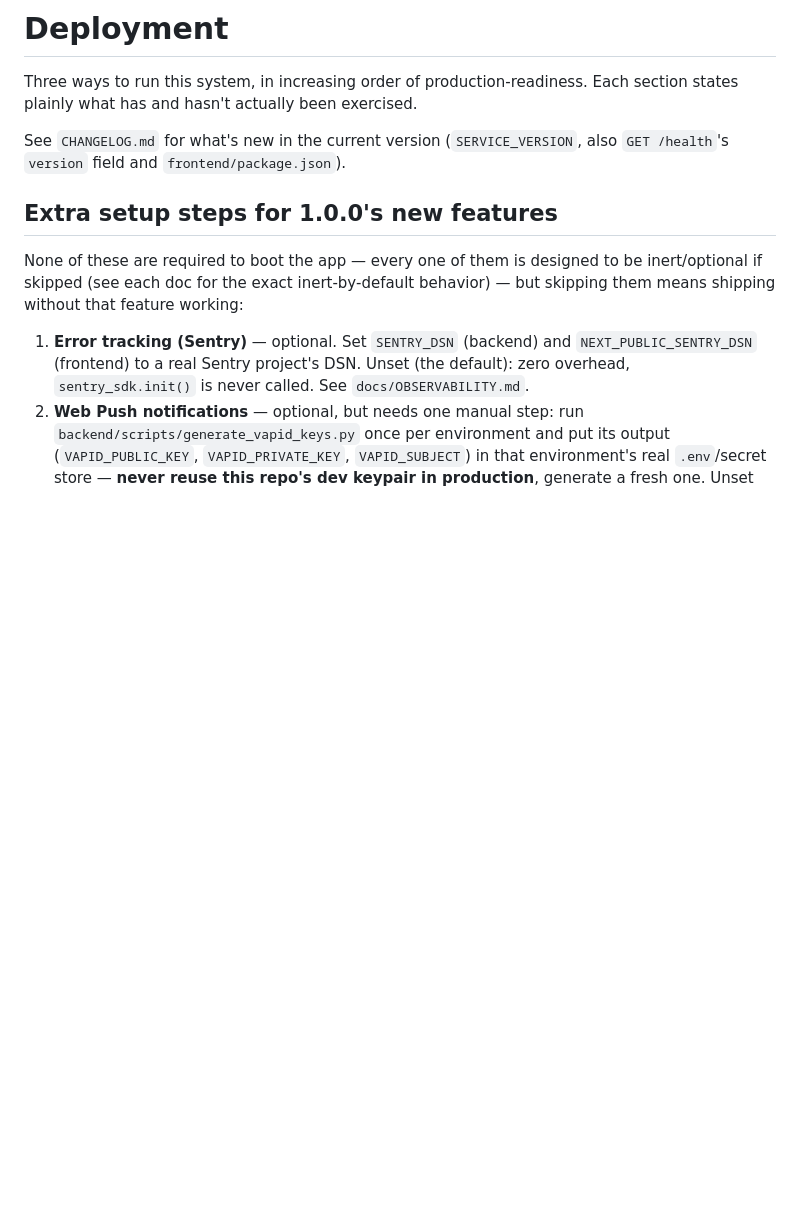
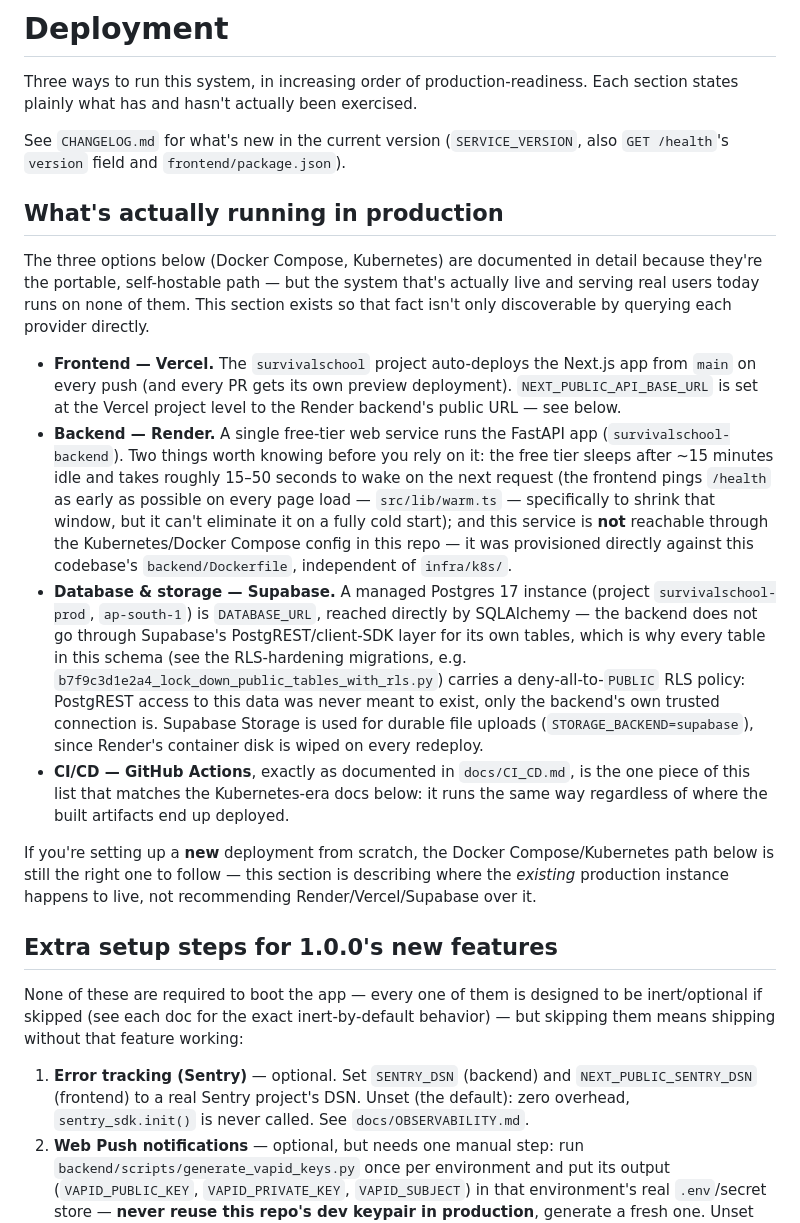
Before and after one commit to chandrasekharreddy-basireddy/survivalschool, a Markdown page: docs/DEPLOYMENT.md, the part around the change. Rendered like a GitHub page; blank space fills up the shorter version.

Commit message:
docs: document the real Render/Vercel/Supabase production topology
DEPLOYMENT.md was written entirely around Docker Compose and Kubernetes --
the portable, self-hostable path -- and never named where the system that's
actually live today runs. A contributor reading it had no way to learn the
real backend is a Render free-tier service, the frontend auto-deploys via
Vercel, or that Supabase's Postgres is reached directly (never through
PostgREST) which is why every table carries a deny-all RLS policy.

Added a "What's actually running in production" section up front, stating
plainly that this describes where the existing instance happens to live,
not a recommendation over the Docker Compose/Kubernetes path documented
below it.

Co-Authored-By: Claude Sonnet 5 <noreply@anthropic.com>

```diff
--- a/docs/DEPLOYMENT.md
+++ b/docs/DEPLOYMENT.md
@@ -6,6 +6,46 @@ Each section states plainly what has and hasn't actually been exercised.
 See `CHANGELOG.md` for what's new in the current version
 (`SERVICE_VERSION`, also `GET /health`'s `version` field and
 `frontend/package.json`).
+
+## What's actually running in production
+
+The three options below (Docker Compose, Kubernetes) are documented in
+detail because they're the portable, self-hostable path — but the system
+that's actually live and serving real users today runs on none of them.
+This section exists so that fact isn't only discoverable by querying each
+provider directly.
+
+- **Frontend — Vercel.** The `survivalschool` project auto-deploys the
+  Next.js app from `main` on every push (and every PR gets its own preview
+  deployment). `NEXT_PUBLIC_API_BASE_URL` is set at the Vercel project level
+  to the Render backend's public URL — see below.
+- **Backend — Render.** A single free-tier web service runs the FastAPI app
+  (`survivalschool-backend`). Two things worth knowing before you rely on
+  it: the free tier sleeps after ~15 minutes idle and takes roughly
+  15–50 seconds to wake on the next request (the frontend pings `/health`
+  as early as possible on every page load — `src/lib/warm.ts` — specifically
+  to shrink that window, but it can't eliminate it on a fully cold start);
+  and this service is **not** reachable through the Kubernetes/Docker
+  Compose config in this repo — it was provisioned directly against this
+  codebase's `backend/Dockerfile`, independent of `infra/k8s/`.
+- **Database & storage — Supabase.** A managed Postgres 17 instance
+  (project `survivalschool-prod`, `ap-south-1`) is `DATABASE_URL`, reached
+  directly by SQLAlchemy — the backend does not go through Supabase's
+  PostgREST/client-SDK layer for its own tables, which is why every table in
+  this schema (see the RLS-hardening migrations, e.g.
+  `b7f9c3d1e2a4_lock_down_public_tables_with_rls.py`) carries a
+  deny-all-to-`PUBLIC` RLS policy: PostgREST access to this data was never
+  meant to exist, only the backend's own trusted connection is. Supabase
+  Storage is used for durable file uploads (`STORAGE_BACKEND=supabase`),
+  since Render's container disk is wiped on every redeploy.
+- **CI/CD — GitHub Actions**, exactly as documented in `docs/CI_CD.md`, is
+  the one piece of this list that matches the Kubernetes-era docs below: it
+  runs the same way regardless of where the built artifacts end up deployed.
+
+If you're setting up a **new** deployment from scratch, the Docker
+Compose/Kubernetes path below is still the right one to follow — this
+section is describing where the *existing* production instance happens to
+live, not recommending Render/Vercel/Supabase over it.
 
 ## Extra setup steps for 1.0.0's new features
 
```
